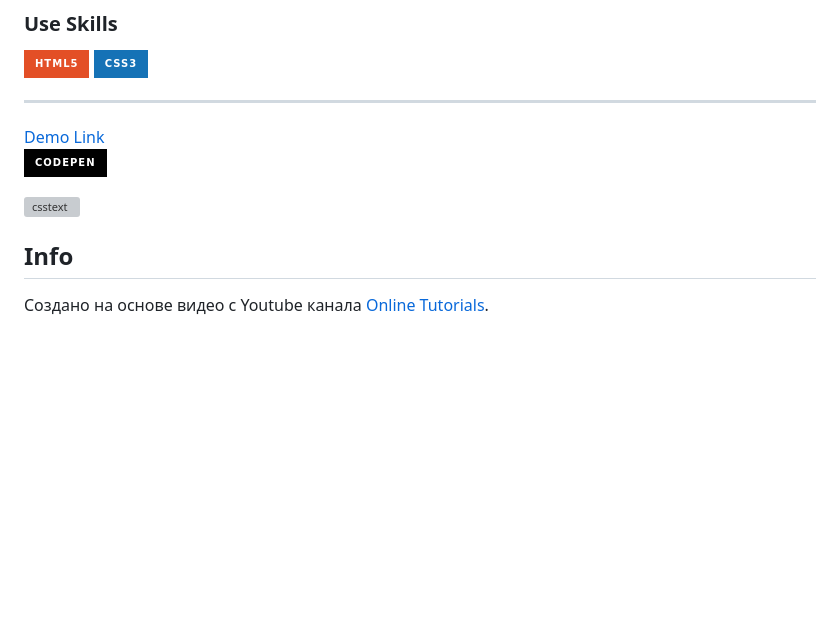
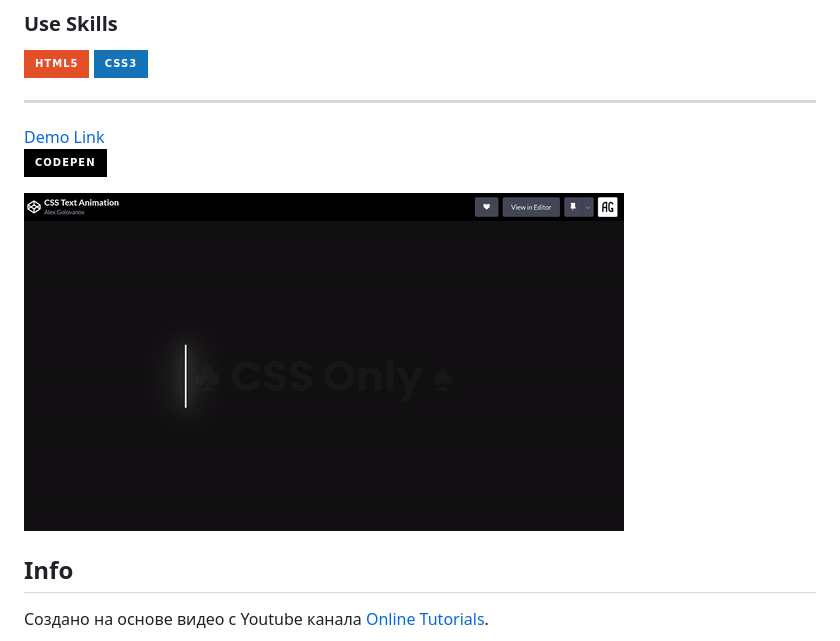
Before and after one commit to GolovanovAlex/CSS-Text-Animation, a Markdown page: README.md, the part around the change. GitHub-like rendering; pictures changed too: readme/gif.gif (added); badges without logos; blank space fills up the shorter version; grey boxes are pictures that could not be loaded.

Commit message:
gif

```diff
--- a/README.md
+++ b/README.md
@@ -9,7 +9,7 @@
 
 [Demo Link <br>![CodePen](https://img.shields.io/badge/Codepen-000000?style=for-the-badge&logo=codepen&logoColor=white)](https://codepen.io/AlexGolovanov/pen/ZERoqmg)
 
-![csstext](readme/csstext.gif)
+![csstext](readme/gif.gif)
 
 ## Info
 
```
